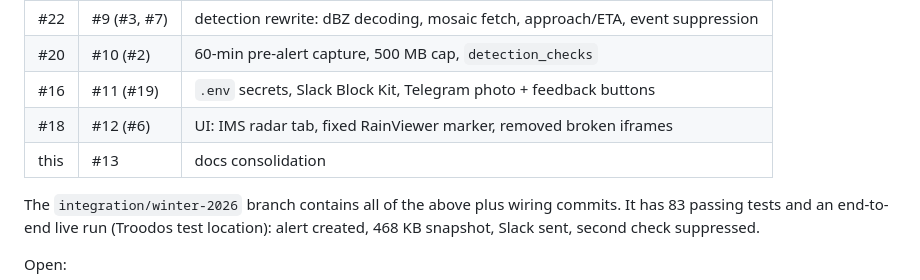
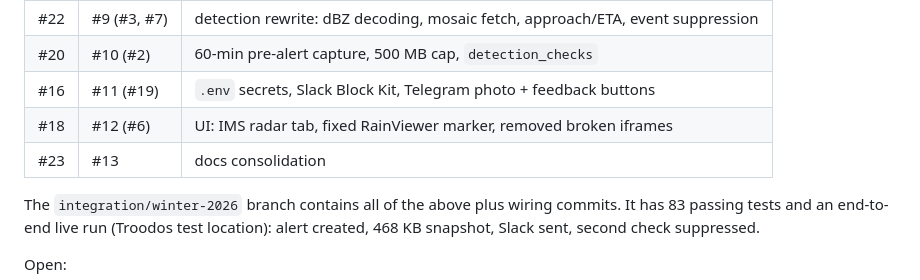
Before and after one commit to tnm-claude/rain-alert, a Markdown page: CLAUDE.md, the part around the change. GitHub-like rendering.

Commit message:
docs: reference docs PR number
Claude-Session: https://claude.ai/code/session_01WcxnvX9RSSY7VRrm1ZjPpN

```diff
--- a/CLAUDE.md
+++ b/CLAUDE.md
@@ -72,7 +72,7 @@ Done, as PRs to `main` (merge **#1 first**; every task branch is based on it):
 | #20 | #10 (#2) | 60-min pre-alert capture, 500 MB cap, `detection_checks` |
 | #16 | #11 (#19) | `.env` secrets, Slack Block Kit, Telegram photo + feedback buttons |
 | #18 | #12 (#6) | UI: IMS radar tab, fixed RainViewer marker, removed broken iframes |
-| this | #13 | docs consolidation |
+| #23 | #13 | docs consolidation |
 
 The `integration/winter-2026` branch contains all of the above plus wiring commits. It has
 83 passing tests and an end-to-end live run (Troodos test location): alert created, 468 KB
```
